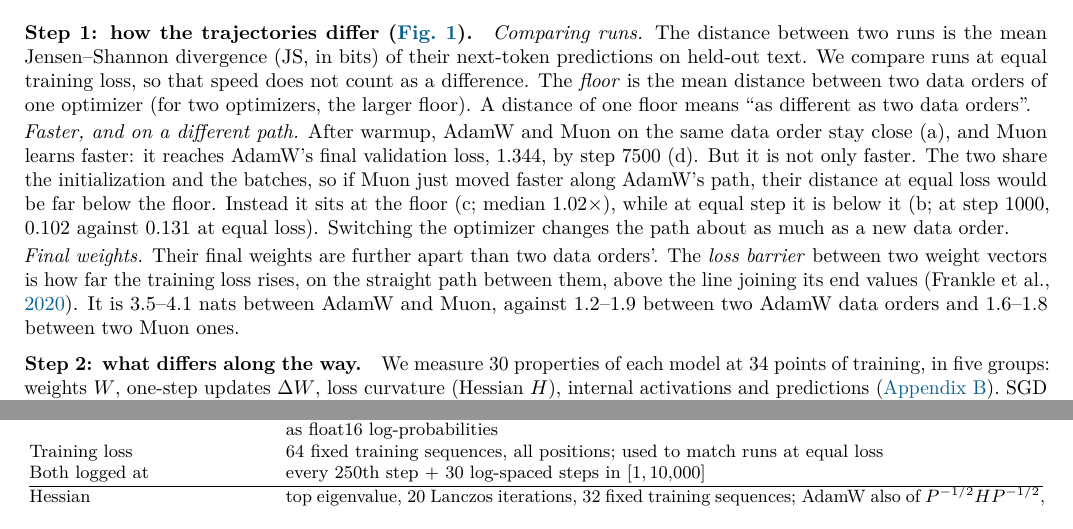
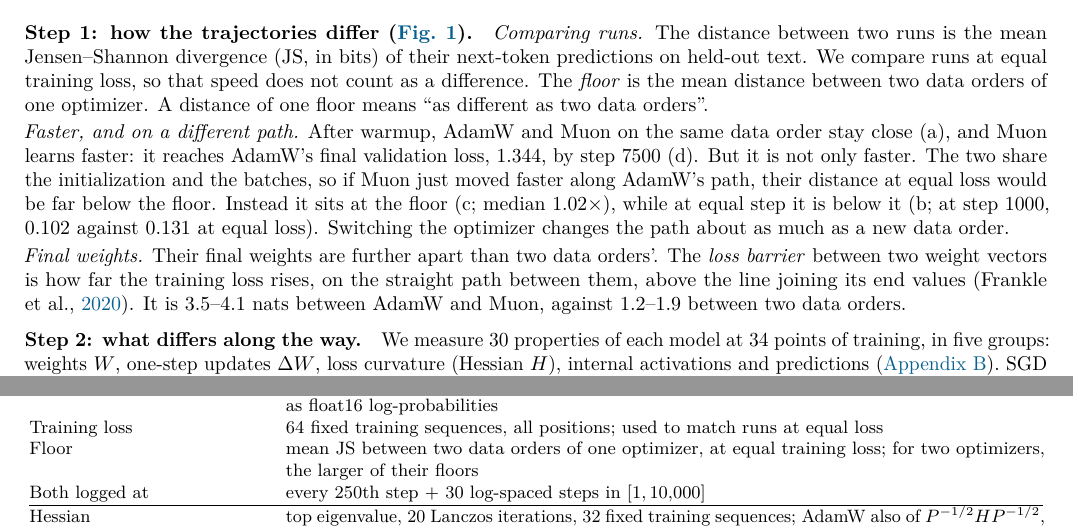
Before and after one commit to qqgjyx/MIT-6.7910, a LaTeX document (report/checkpoint.tex, which reads report/checkpoint_appendix.tex): two parts of pages 1 and 4 of 6, joined at a grey line, cut so that both start at the same text. Compiled offline with pdfLaTeX.

Commit message:
Checkpoint Step 1: two-optimizer floor rule moved to Table 1; barrier compared with one data-order range (1.2-1.9)

```diff
--- a/report/checkpoint.tex
+++ b/report/checkpoint.tex
@@ -62,7 +62,7 @@ Validation loss.}
 \paragraph{Step 1: how the trajectories differ (\cref{fig:div}).} \emph{Comparing runs.} The distance between two runs is the mean
 Jensen--Shannon divergence (JS, in bits) of their next-token predictions on held-out text. We compare runs at equal
 training loss, so that speed does not count as a difference. The \emph{floor} is the mean distance between two data
-orders of one optimizer (for two optimizers, the larger floor). A distance of one floor means ``as different as two
+orders of one optimizer. A distance of one floor means ``as different as two
 data orders''.
 
 \emph{Faster, and on a different path.} After warmup, AdamW and Muon on the same data order stay close (a), and
@@ -74,8 +74,7 @@ path about as much as a new data order.
 
 \emph{Final weights.} Their final weights are further apart than two data orders'. The \emph{loss barrier} between two weight vectors is
 how far the training loss rises, on the straight path between them, above the line joining its end values
-\citep{frankle2020lmc}. It is 3.5--4.1 nats between AdamW and Muon, against 1.2--1.9 between two AdamW data orders
-and 1.6--1.8 between two Muon ones.
+\citep{frankle2020lmc}. It is 3.5--4.1 nats between AdamW and Muon, against 1.2--1.9 between two data orders.
 
 \paragraph{Step 2: what differs along the way.} We measure 30 properties of each model at 34 points of training, in
 five groups: weights $W$, one-step updates $\Delta W$, loss curvature (Hessian $H$), internal activations and
--- a/report/checkpoint_appendix.tex
+++ b/report/checkpoint_appendix.tex
@@ -39,6 +39,8 @@ Prediction, Hessian precision & float32, no autocast (TF32 matrix products allow
 Logged predictions & next-token distributions: 128 fixed validation sequences $\times$ 16 evenly spaced positions
   (2{,}048), as float16 log-probabilities \\
 Training loss & 64 fixed training sequences, all positions; used to match runs at equal loss \\
+Floor & mean JS between two data orders of one optimizer, at equal training loss; for two optimizers, the larger
+  of their floors \\
 Both logged at & every 250th step $+$ 30 log-spaced steps in $[1, 10{,}000]$ \\
 \hline
 Hessian & top eigenvalue, 20 Lanczos iterations, 32 fixed training sequences; AdamW also of
```
Also changed, not shown: report/checkpoint.pdf.
